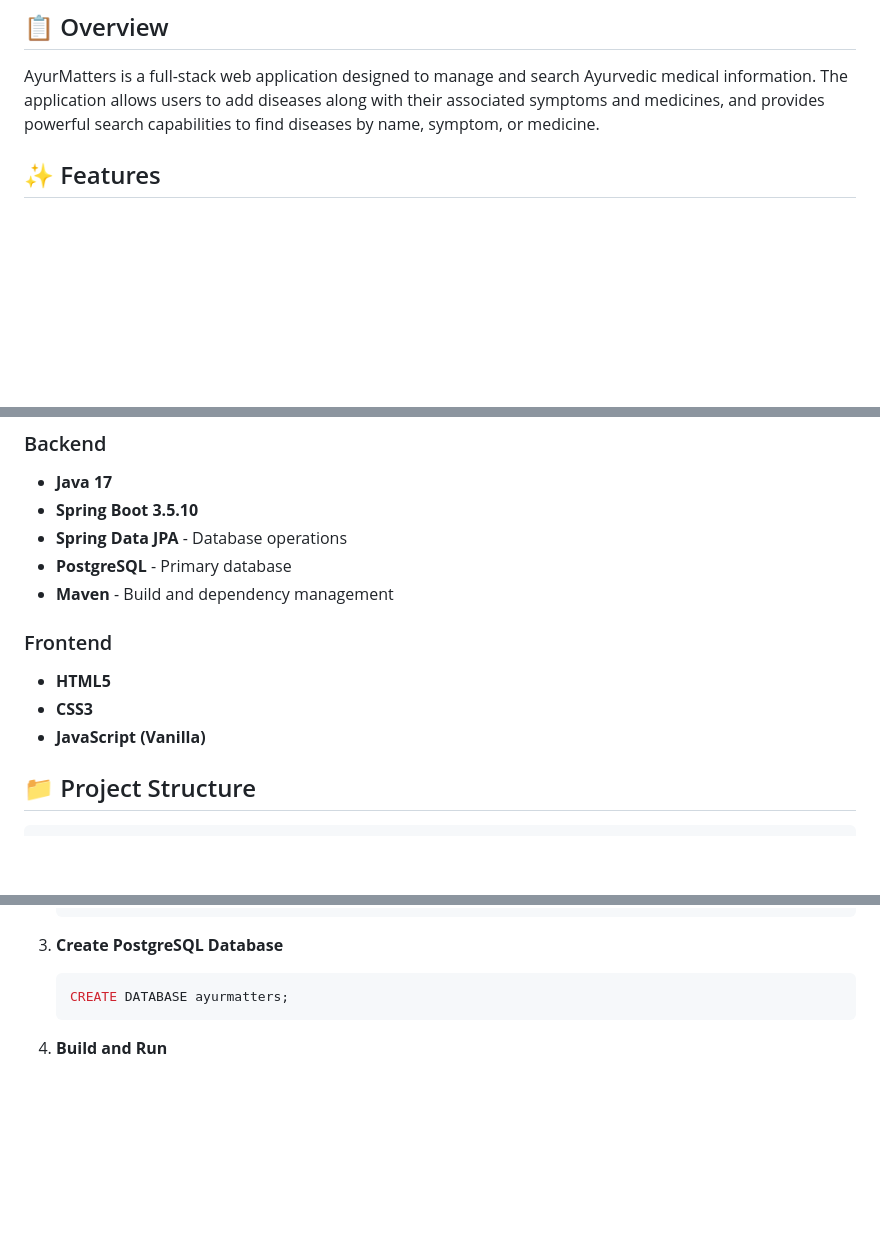
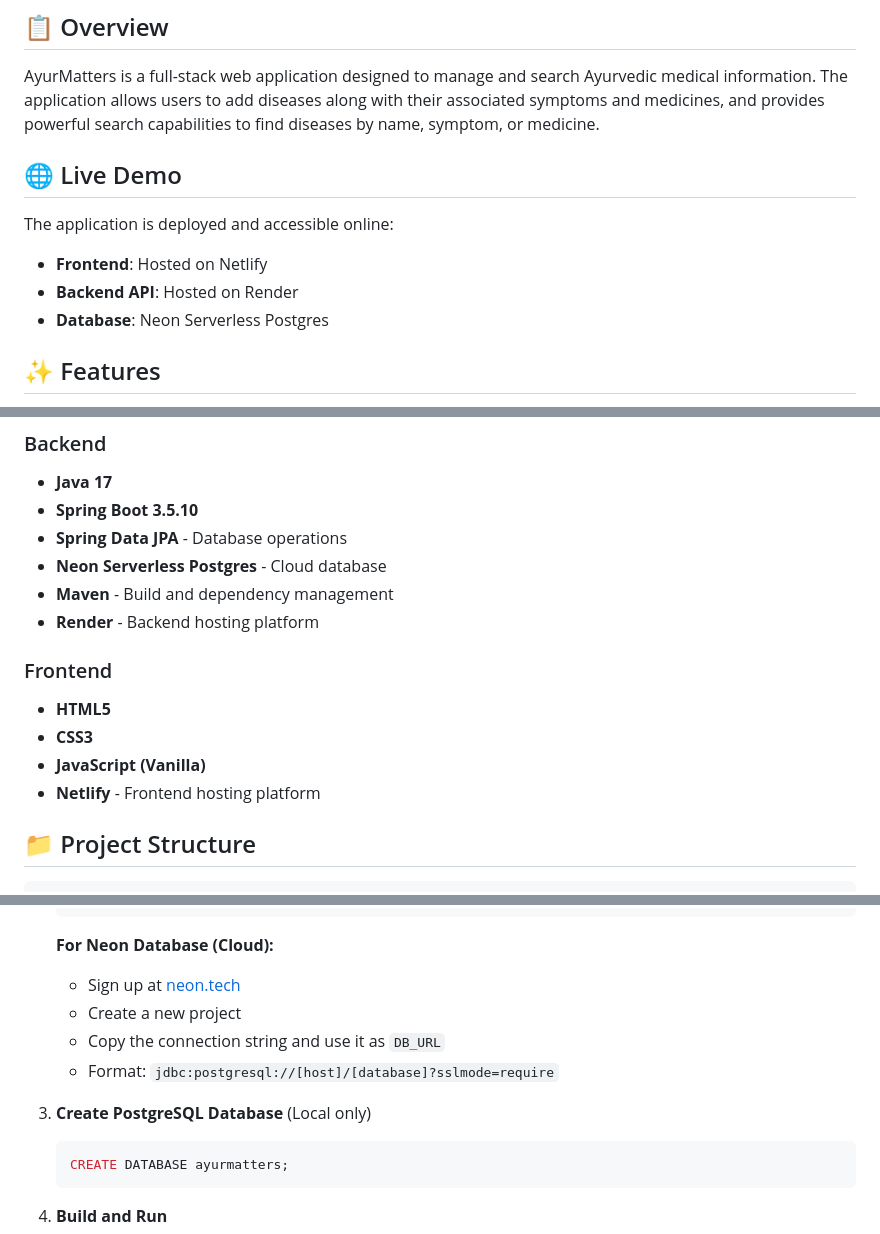
Before and after one commit to AADYA-YO/AyurMatters, a Markdown page: README.md, 3 parts joined by grey strips. Rendered like a GitHub page; blank space fills up the shorter version.

````diff
--- a/README.md
+++ b/README.md
@@ -5,6 +5,13 @@ A comprehensive Ayurvedic disease information management system that helps users
 ## 📋 Overview
 
 AyurMatters is a full-stack web application designed to manage and search Ayurvedic medical information. The application allows users to add diseases along with their associated symptoms and medicines, and provides powerful search capabilities to find diseases by name, symptom, or medicine.
+
+## 🌐 Live Demo
+
+The application is deployed and accessible online:
+- **Frontend**: Hosted on Netlify
+- **Backend API**: Hosted on Render
+- **Database**: Neon Serverless Postgres
 
 ## ✨ Features
 
@@ -24,13 +31,15 @@ AyurMatters is a full-stack web application designed to manage and search Ayurve
 - **Java 17**
 - **Spring Boot 3.5.10**
 - **Spring Data JPA** - Database operations
-- **PostgreSQL** - Primary database
+- **Neon Serverless Postgres** - Cloud database
 - **Maven** - Build and dependency management
+- **Render** - Backend hosting platform
 
 ### Frontend
 - **HTML5**
 - **CSS3**
 - **JavaScript (Vanilla)**
+- **Netlify** - Frontend hosting platform
 
 ## 📁 Project Structure
 
@@ -96,7 +105,13 @@ AyurMatters/
    FRONTEND_URL=http://localhost:8080
    ```
 
-3. **Create PostgreSQL Database**
+   **For Neon Database (Cloud):**
+   - Sign up at [neon.tech](https://neon.tech)
+   - Create a new project
+   - Copy the connection string and use it as `DB_URL`
+   - Format: `jdbc:postgresql://[host]/[database]?sslmode=require`
+
+3. **Create PostgreSQL Database** (Local only)
    ```sql
    CREATE DATABASE ayurmatters;
    ```
````
Also changed, not shown: other parts of README.md (+46 -1 lines).
